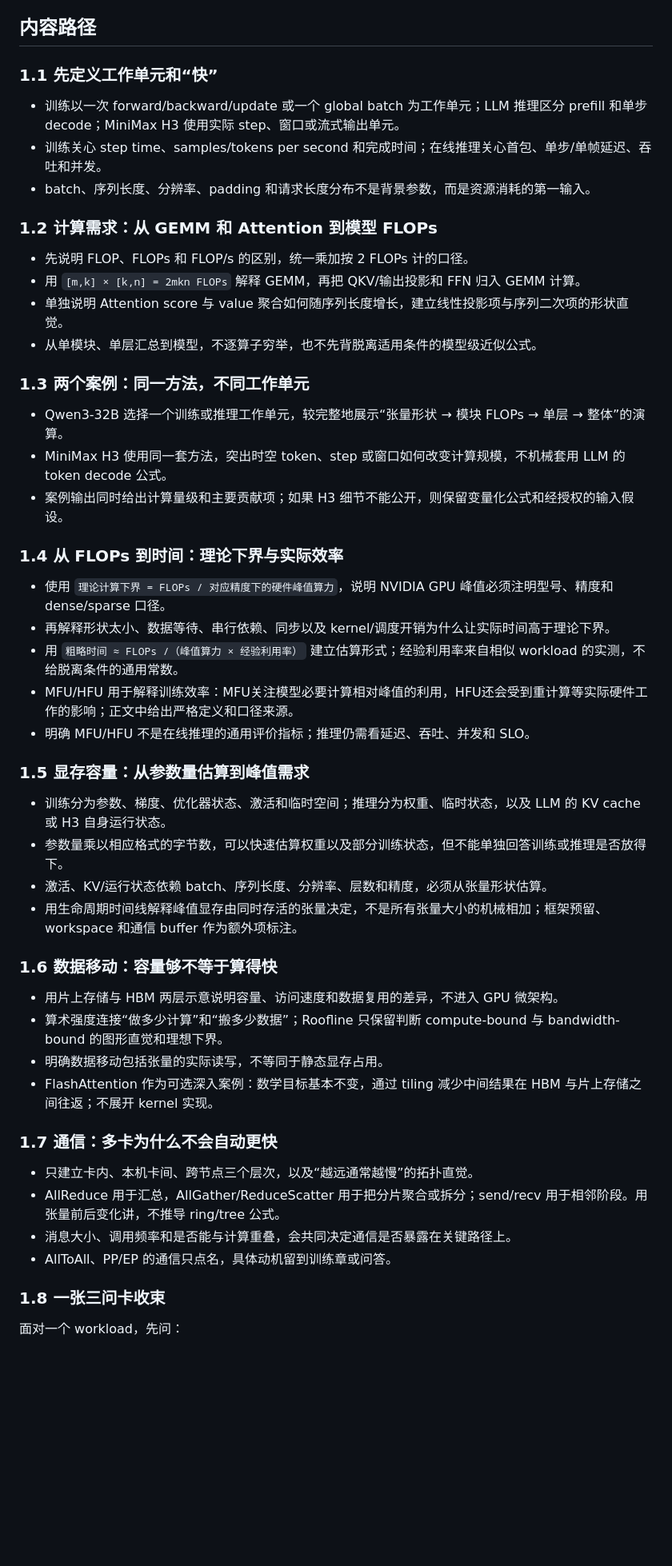
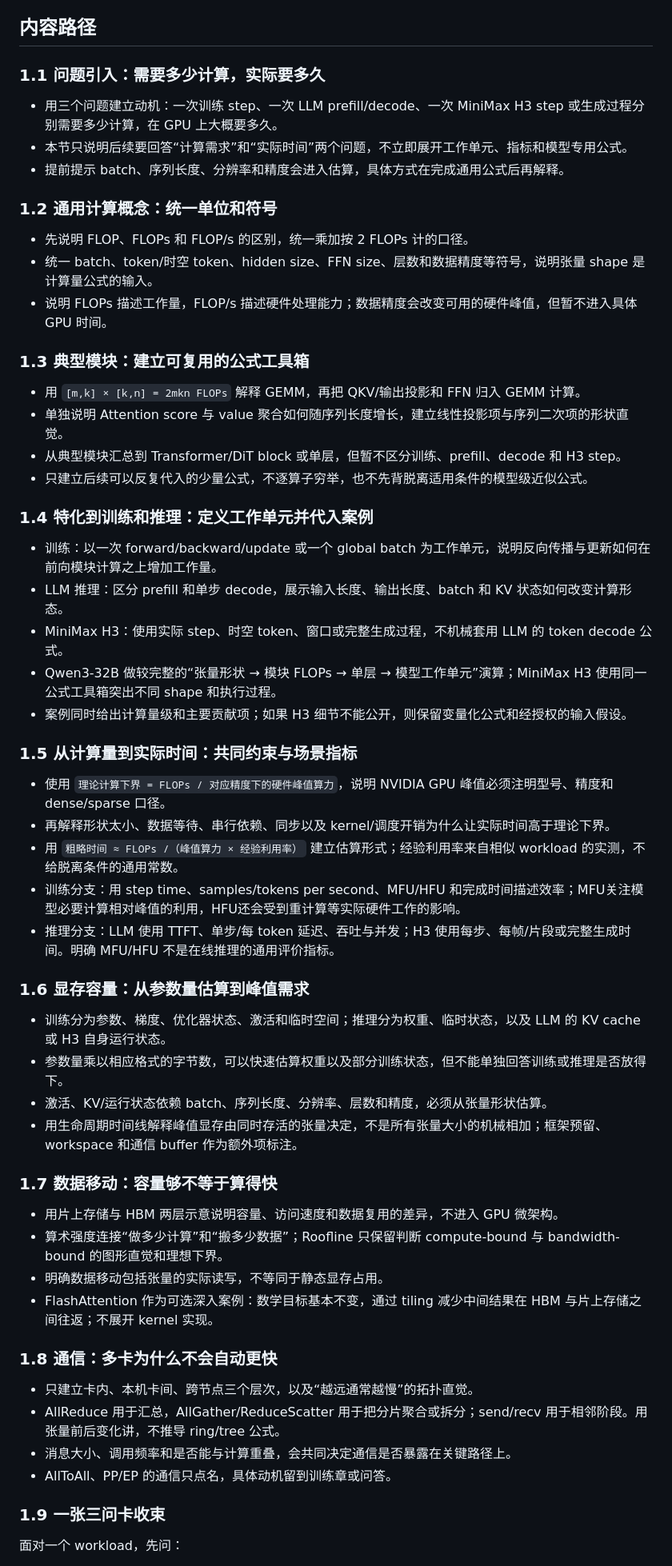
Before and after one commit to Aor-Li/tech_share, a Markdown page: outline/01-resource-intuition.md, the part around one of its changes. Shown at 80% size. GitHub-like rendering; blank space fills up the shorter version.

Commit message:
docs: reorder first chapter compute narrative

```diff
--- a/outline/01-resource-intuition.md
+++ b/outline/01-resource-intuition.md
@@ -18,55 +18,63 @@
 
 ## 内容路径
 
-### 1.1 先定义工作单元和“快”
+### 1.1 问题引入：需要多少计算，实际要多久
 
-- 训练以一次 forward/backward/update 或一个 global batch 为工作单元；LLM 推理区分 prefill 和单步 decode；MiniMax H3 使用实际 step、窗口或流式输出单元。
-- 训练关心 step time、samples/tokens per second 和完成时间；在线推理关心首包、单步/单帧延迟、吞吐和并发。
-- batch、序列长度、分辨率、padding 和请求长度分布不是背景参数，而是资源消耗的第一输入。
+- 用三个问题建立动机：一次训练 step、一次 LLM prefill/decode、一次 MiniMax H3 step 或生成过程分别需要多少计算，在 GPU 上大概要多久。
+- 本节只说明后续要回答“计算需求”和“实际时间”两个问题，不立即展开工作单元、指标和模型专用公式。
+- 提前提示 batch、序列长度、分辨率和精度会进入估算，具体方式在完成通用公式后再解释。
 
-### 1.2 计算需求：从 GEMM 和 Attention 到模型 FLOPs
+### 1.2 通用计算概念：统一单位和符号
 
 - 先说明 FLOP、FLOPs 和 FLOP/s 的区别，统一乘加按 2 FLOPs 计的口径。
+- 统一 batch、token/时空 token、hidden size、FFN size、层数和数据精度等符号，说明张量 shape 是计算量公式的输入。
+- 说明 FLOPs 描述工作量，FLOP/s 描述硬件处理能力；数据精度会改变可用的硬件峰值，但暂不进入具体 GPU 时间。
+
+### 1.3 典型模块：建立可复用的公式工具箱
+
 - 用 `[m,k] × [k,n] = 2mkn FLOPs` 解释 GEMM，再把 QKV/输出投影和 FFN 归入 GEMM 计算。
 - 单独说明 Attention score 与 value 聚合如何随序列长度增长，建立线性投影项与序列二次项的形状直觉。
-- 从单模块、单层汇总到模型，不逐算子穷举，也不先背脱离适用条件的模型级近似公式。
+- 从典型模块汇总到 Transformer/DiT block 或单层，但暂不区分训练、prefill、decode 和 H3 step。
+- 只建立后续可以反复代入的少量公式，不逐算子穷举，也不先背脱离适用条件的模型级近似公式。
 
-### 1.3 两个案例：同一方法，不同工作单元
+### 1.4 特化到训练和推理：定义工作单元并代入案例
 
-- Qwen3-32B 选择一个训练或推理工作单元，较完整地展示“张量形状 → 模块 FLOPs → 单层 → 整体”的演算。
-- MiniMax H3 使用同一套方法，突出时空 token、step 或窗口如何改变计算规模，不机械套用 LLM 的 token decode 公式。
-- 案例输出同时给出计算量级和主要贡献项；如果 H3 细节不能公开，则保留变量化公式和经授权的输入假设。
+- 训练：以一次 forward/backward/update 或一个 global batch 为工作单元，说明反向传播与更新如何在前向模块计算之上增加工作量。
+- LLM 推理：区分 prefill 和单步 decode，展示输入长度、输出长度、batch 和 KV 状态如何改变计算形态。
+- MiniMax H3：使用实际 step、时空 token、窗口或完整生成过程，不机械套用 LLM 的 token decode 公式。
+- Qwen3-32B 做较完整的“张量形状 → 模块 FLOPs → 单层 → 模型工作单元”演算；MiniMax H3 使用同一公式工具箱突出不同 shape 和执行过程。
+- 案例同时给出计算量级和主要贡献项；如果 H3 细节不能公开，则保留变量化公式和经授权的输入假设。
 
-### 1.4 从 FLOPs 到时间：理论下界与实际效率
+### 1.5 从计算量到实际时间：共同约束与场景指标
 
 - 使用 `理论计算下界 = FLOPs / 对应精度下的硬件峰值算力`，说明 NVIDIA GPU 峰值必须注明型号、精度和 dense/sparse 口径。
 - 再解释形状太小、数据等待、串行依赖、同步以及 kernel/调度开销为什么让实际时间高于理论下界。
 - 用 `粗略时间 ≈ FLOPs /（峰值算力 × 经验利用率）` 建立估算形式；经验利用率来自相似 workload 的实测，不给脱离条件的通用常数。
-- MFU/HFU 用于解释训练效率：MFU关注模型必要计算相对峰值的利用，HFU还会受到重计算等实际硬件工作的影响；正文中给出严格定义和口径来源。
-- 明确 MFU/HFU 不是在线推理的通用评价指标；推理仍需看延迟、吞吐、并发和 SLO。
+- 训练分支：用 step time、samples/tokens per second、MFU/HFU 和完成时间描述效率；MFU关注模型必要计算相对峰值的利用，HFU还会受到重计算等实际硬件工作的影响。
+- 推理分支：LLM 使用 TTFT、单步/每 token 延迟、吞吐与并发；H3 使用每步、每帧/片段或完整生成时间。明确 MFU/HFU 不是在线推理的通用评价指标。
 
-### 1.5 显存容量：从参数量估算到峰值需求
+### 1.6 显存容量：从参数量估算到峰值需求
 
 - 训练分为参数、梯度、优化器状态、激活和临时空间；推理分为权重、临时状态，以及 LLM 的 KV cache 或 H3 自身运行状态。
 - 参数量乘以相应格式的字节数，可以快速估算权重以及部分训练状态，但不能单独回答训练或推理是否放得下。
 - 激活、KV/运行状态依赖 batch、序列长度、分辨率、层数和精度，必须从张量形状估算。
 - 用生命周期时间线解释峰值显存由同时存活的张量决定，不是所有张量大小的机械相加；框架预留、workspace 和通信 buffer 作为额外项标注。
 
-### 1.6 数据移动：容量够不等于算得快
+### 1.7 数据移动：容量够不等于算得快
 
 - 用片上存储与 HBM 两层示意说明容量、访问速度和数据复用的差异，不进入 GPU 微架构。
 - 算术强度连接“做多少计算”和“搬多少数据”；Roofline 只保留判断 compute-bound 与 bandwidth-bound 的图形直觉和理想下界。
 - 明确数据移动包括张量的实际读写，不等同于静态显存占用。
 - FlashAttention 作为可选深入案例：数学目标基本不变，通过 tiling 减少中间结果在 HBM 与片上存储之间往返；不展开 kernel 实现。
 
-### 1.7 通信：多卡为什么不会自动更快
+### 1.8 通信：多卡为什么不会自动更快
 
 - 只建立卡内、本机卡间、跨节点三个层次，以及“越远通常越慢”的拓扑直觉。
 - AllReduce 用于汇总，AllGather/ReduceScatter 用于把分片聚合或拆分；send/recv 用于相邻阶段。用张量前后变化讲，不推导 ring/tree 公式。
 - 消息大小、调用频率和是否能与计算重叠，会共同决定通信是否暴露在关键路径上。
 - AllToAll、PP/EP 的通信只点名，具体动机留到训练章或问答。
 
-### 1.8 一张三问卡收束
+### 1.9 一张三问卡收束
 
 面对一个 workload，先问：
 
```
Also changed, not shown: other parts of outline/01-resource-intuition.md (+7 -4 lines).
